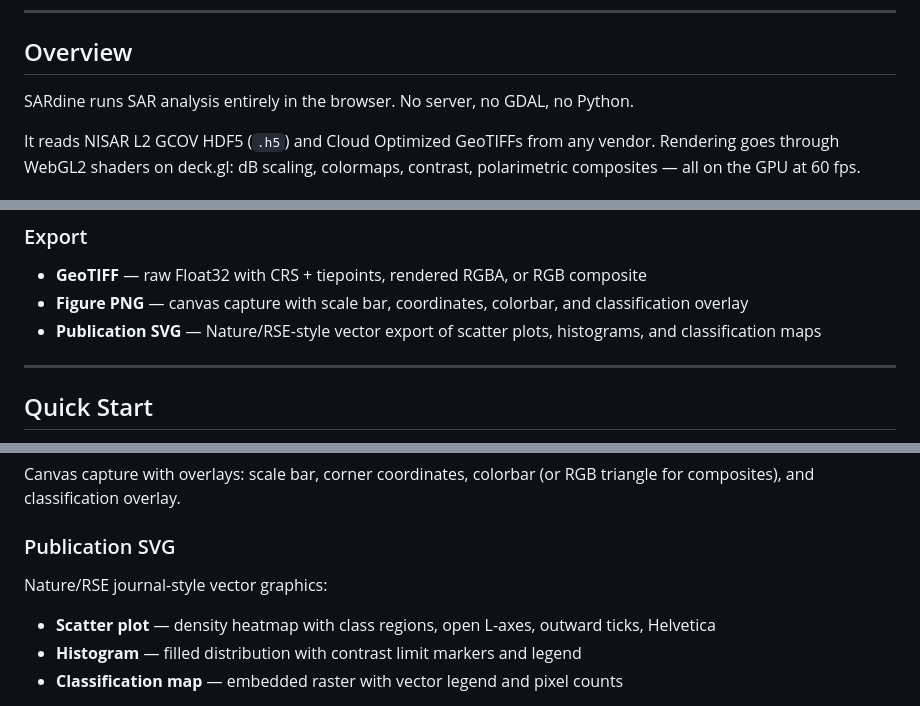
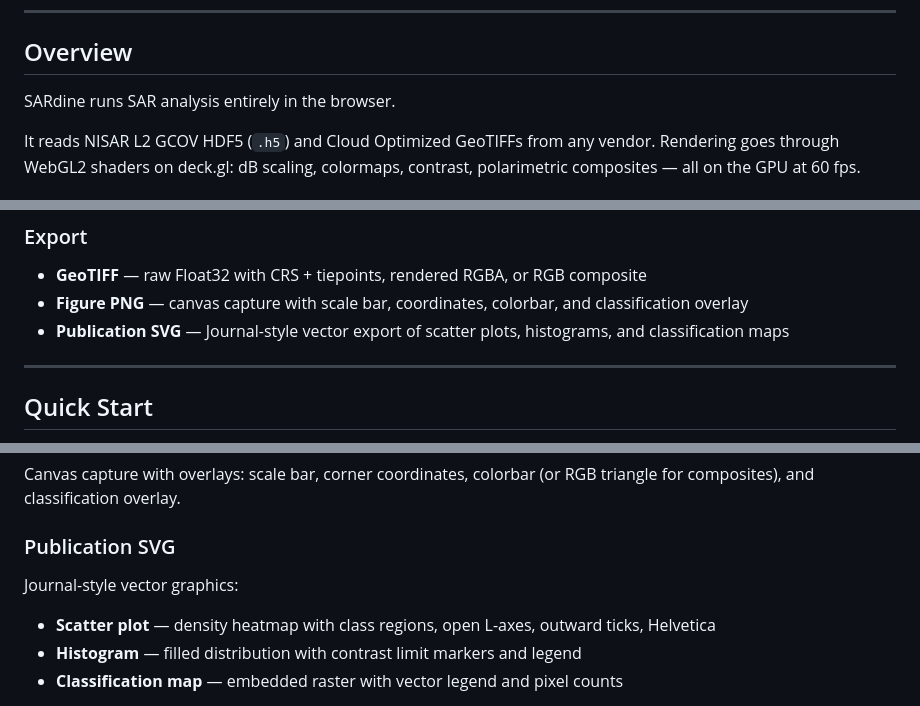
Before and after one commit to nicksteiner/sardine, a Markdown page: README.md, 3 parts joined by grey strips. GitHub-like rendering.

Commit message:
Update README for clarity and style consistency

```diff
--- a/README.md
+++ b/README.md
@@ -24,7 +24,7 @@
 
 ## Overview
 
-SARdine runs SAR analysis entirely in the browser. No server, no GDAL, no Python.
+SARdine runs SAR analysis entirely in the browser.
 
 It reads NISAR L2 GCOV HDF5 (`.h5`) and Cloud Optimized GeoTIFFs from any vendor. Rendering goes through WebGL2 shaders on deck.gl: dB scaling, colormaps, contrast, polarimetric composites — all on the GPU at 60 fps.
 
@@ -47,7 +47,7 @@ It reads NISAR L2 GCOV HDF5 (`.h5`) and Cloud Optimized GeoTIFFs from any vendor
 
 - **GeoTIFF** — raw Float32 with CRS + tiepoints, rendered RGBA, or RGB composite
 - **Figure PNG** — canvas capture with scale bar, coordinates, colorbar, and classification overlay
-- **Publication SVG** — Nature/RSE-style vector export of scatter plots, histograms, and classification maps
+- **Publication SVG** — Journal-style vector export of scatter plots, histograms, and classification maps
 
 ---
 
@@ -165,7 +165,7 @@ Canvas capture with overlays: scale bar, corner coordinates, colorbar (or RGB tr
 
 ### Publication SVG
 
-Nature/RSE journal-style vector graphics:
+Journal-style vector graphics:
 - **Scatter plot** — density heatmap with class regions, open L-axes, outward ticks, Helvetica
 - **Histogram** — filled distribution with contrast limit markers and legend
 - **Classification map** — embedded raster with vector legend and pixel counts
```
